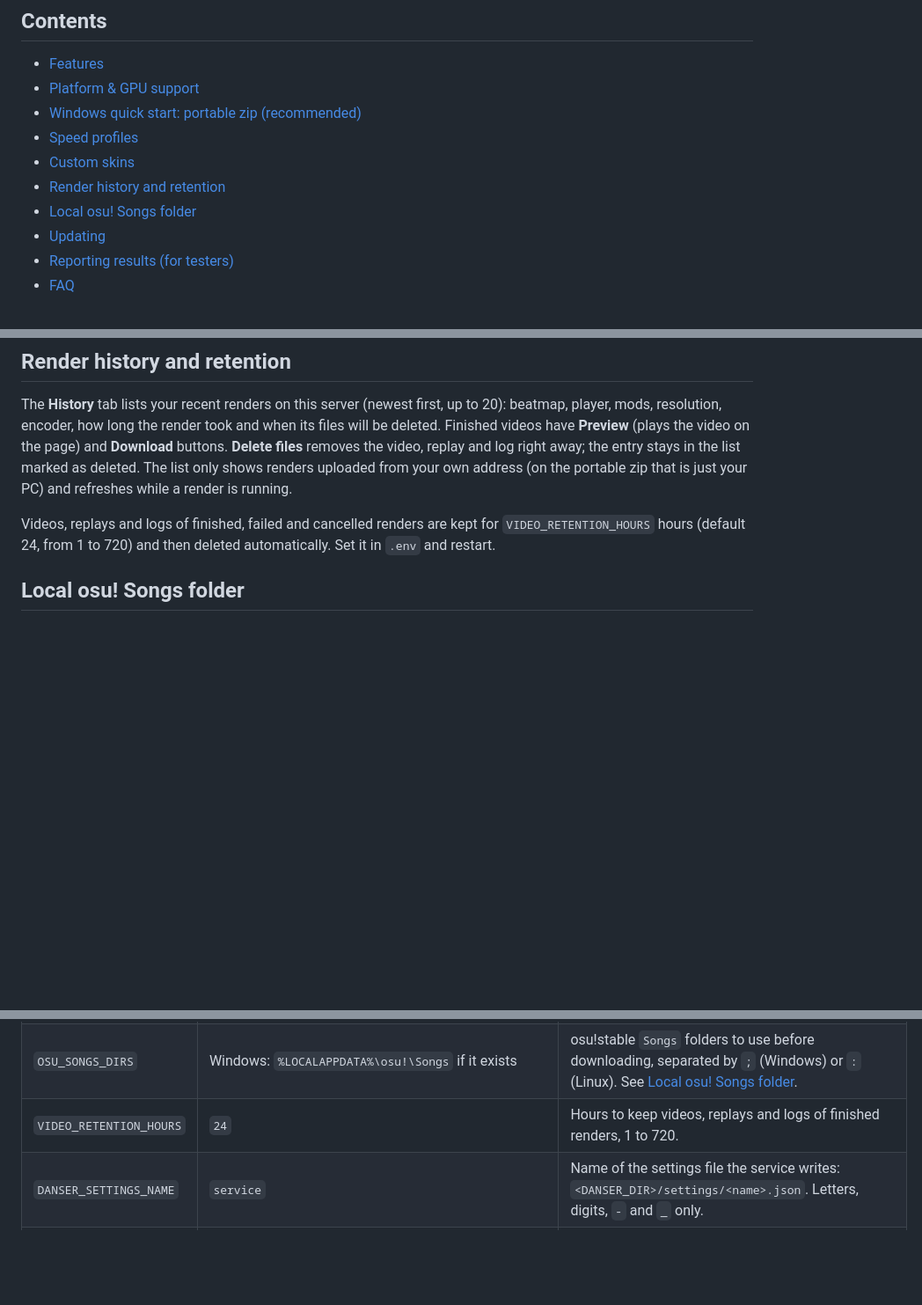
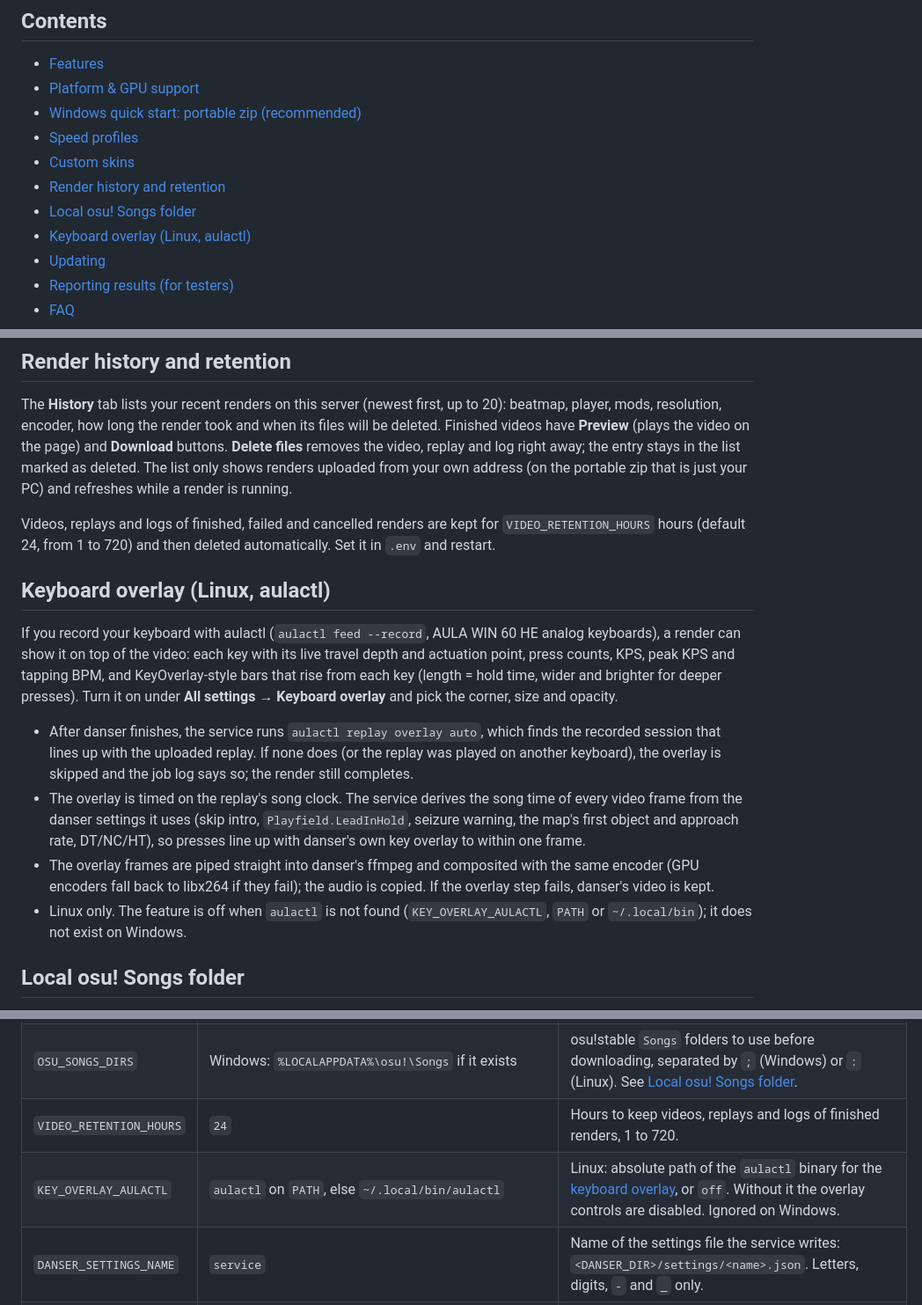
Before and after one commit to 956zs/osu-render, a Markdown page: README.md, 3 parts joined by grey strips. Shown at 88% size. Drawn GitHub-style; blank space fills up the shorter version.

```diff
--- a/README.md
+++ b/README.md
@@ -25,6 +25,7 @@ mirror, renders it with danser and gives you a 720p or 1080p, 60 FPS MP4. Video
 - [Custom skins](#custom-skins)
 - [Render history and retention](#render-history-and-retention)
 - [Local osu! Songs folder](#local-osu-songs-folder)
+- [Keyboard overlay (Linux, aulactl)](#keyboard-overlay-linux-aulactl)
 - [Updating](#updating)
 - [Reporting results (for testers)](#reporting-results-for-testers)
 - [FAQ](#faq)
@@ -193,6 +194,25 @@ your PC) and refreshes while a render is running.
 
 Videos, replays and logs of finished, failed and cancelled renders are kept for `VIDEO_RETENTION_HOURS` hours
 (default 24, from 1 to 720) and then deleted automatically. Set it in `.env` and restart.
+
+## Keyboard overlay (Linux, aulactl)
+
+If you record your keyboard with aulactl (`aulactl feed --record`, AULA WIN 60 HE
+analog keyboards), a render can show it on top of the video: each key with its live travel depth and actuation point,
+press counts, KPS, peak KPS and tapping BPM, and KeyOverlay-style bars that rise from each key (length = hold time,
+wider and brighter for deeper presses). Turn it on under **All settings → Keyboard overlay** and pick the corner,
+size and opacity.
+
+- After danser finishes, the service runs `aulactl replay overlay auto`, which finds the recorded session that
+  lines up with the uploaded replay. If none does (or the replay was played on another keyboard), the overlay is
+  skipped and the job log says so; the render still completes.
+- The overlay is timed on the replay's song clock. The service derives the song time of every video frame from the
+  danser settings it uses (skip intro, `Playfield.LeadInHold`, seizure warning, the map's first object and
+  approach rate, DT/NC/HT), so presses line up with danser's own key overlay to within one frame.
+- The overlay frames are piped straight into danser's ffmpeg and composited with the same encoder (GPU encoders
+  fall back to libx264 if they fail); the audio is copied. If the overlay step fails, danser's video is kept.
+- Linux only. The feature is off when `aulactl` is not found (`KEY_OVERLAY_AULACTL`, `PATH` or
+  `~/.local/bin`); it does not exist on Windows.
 
 ## Local osu! Songs folder
 
@@ -516,6 +536,7 @@ relative to that folder. Empty values count as unset. Restart the service after
 | `DANSER_SKINS_DIR` | `<DATA_DIR>/skins` | Skins folder passed to danser. |
 | `OSU_SONGS_DIRS` | Windows: `%LOCALAPPDATA%\osu!\Songs` if it exists | osu!stable `Songs` folders to use before downloading, separated by `;` (Windows) or `:` (Linux). See [Local osu! Songs folder](#local-osu-songs-folder). |
 | `VIDEO_RETENTION_HOURS` | `24` | Hours to keep videos, replays and logs of finished renders, 1 to 720. |
+| `KEY_OVERLAY_AULACTL` | `aulactl` on `PATH`, else `~/.local/bin/aulactl` | Linux: absolute path of the `aulactl` binary for the [keyboard overlay](#keyboard-overlay-linux-aulactl), or `off`. Without it the overlay controls are disabled. Ignored on Windows. |
 | `DANSER_SETTINGS_NAME` | `service` | Name of the settings file the service writes: `<DANSER_DIR>/settings/<name>.json`. Letters, digits, `-` and `_` only. |
 | `RENDER_ENCODER` | `auto` | `auto`, `h264_nvenc`, `hevc_nvenc`, `h264_amf`, `hevc_amf`, `h264_qsv`, `hevc_qsv` or `libx264`. Any other value stops startup with an error. |
 | `OSU_CLIENT_ID` | empty | osu! OAuth client ID. Required. |
```
Also changed, not shown: README.es.md (+21 -0 lines), README.zh-TW.md (+18 -0 lines).
